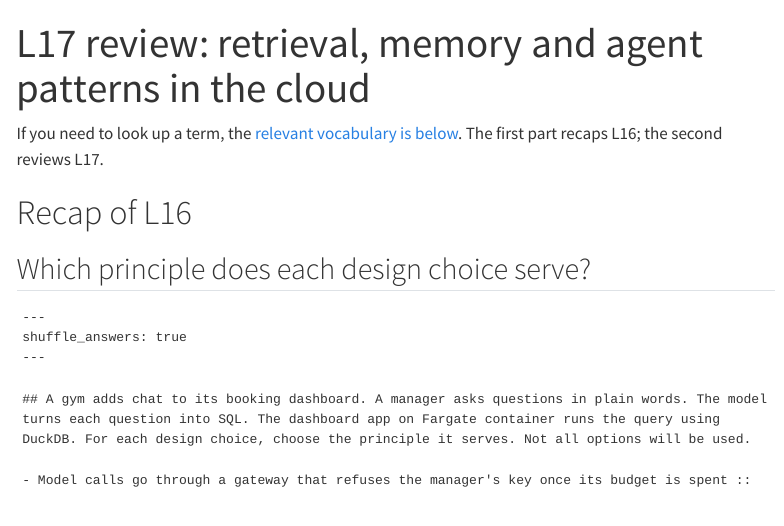
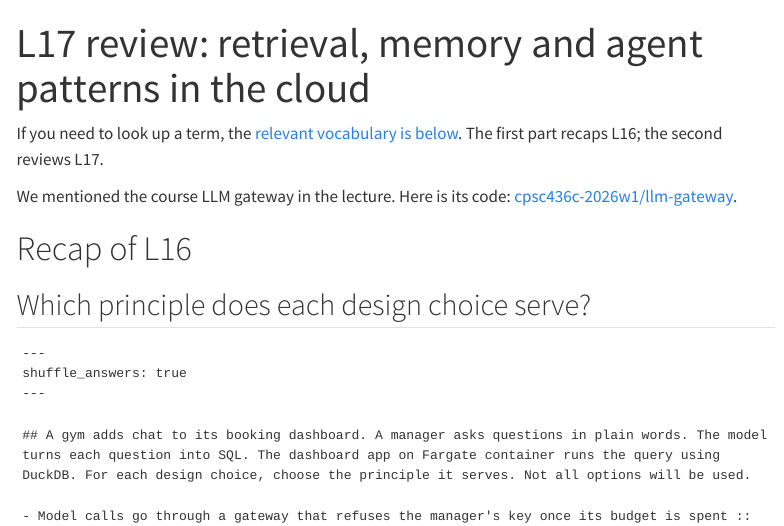
Before and after one commit to cpsc436c-2026w1/lecture-reviews, a Quarto document (l17.qmd): the page in a window 1100 px wide, from its top. Rendered offline with R 4.5, knitr and Pandoc in place of Quarto, with nearby package versions; menus at the side of the page are left out.

Commit message:
L17 review: link to the course LLM gateway code mentioned in the lecture

```diff
--- a/l17.qmd
+++ b/l17.qmd
@@ -11,6 +11,8 @@ filters:
 ---
 
 If you need to look up a term, the [relevant vocabulary is below](#part-terms). The first part recaps L16; the second reviews L17.
+
+We mentioned the course LLM gateway in the lecture. Here is its code: [cpsc436c-2026w1/llm-gateway](https://github.com/cpsc436c-2026w1/llm-gateway).
 
 # Recap of L16 {#part-recap}
 
```
Also changed, not shown: docs/search.json, 1 other file.
